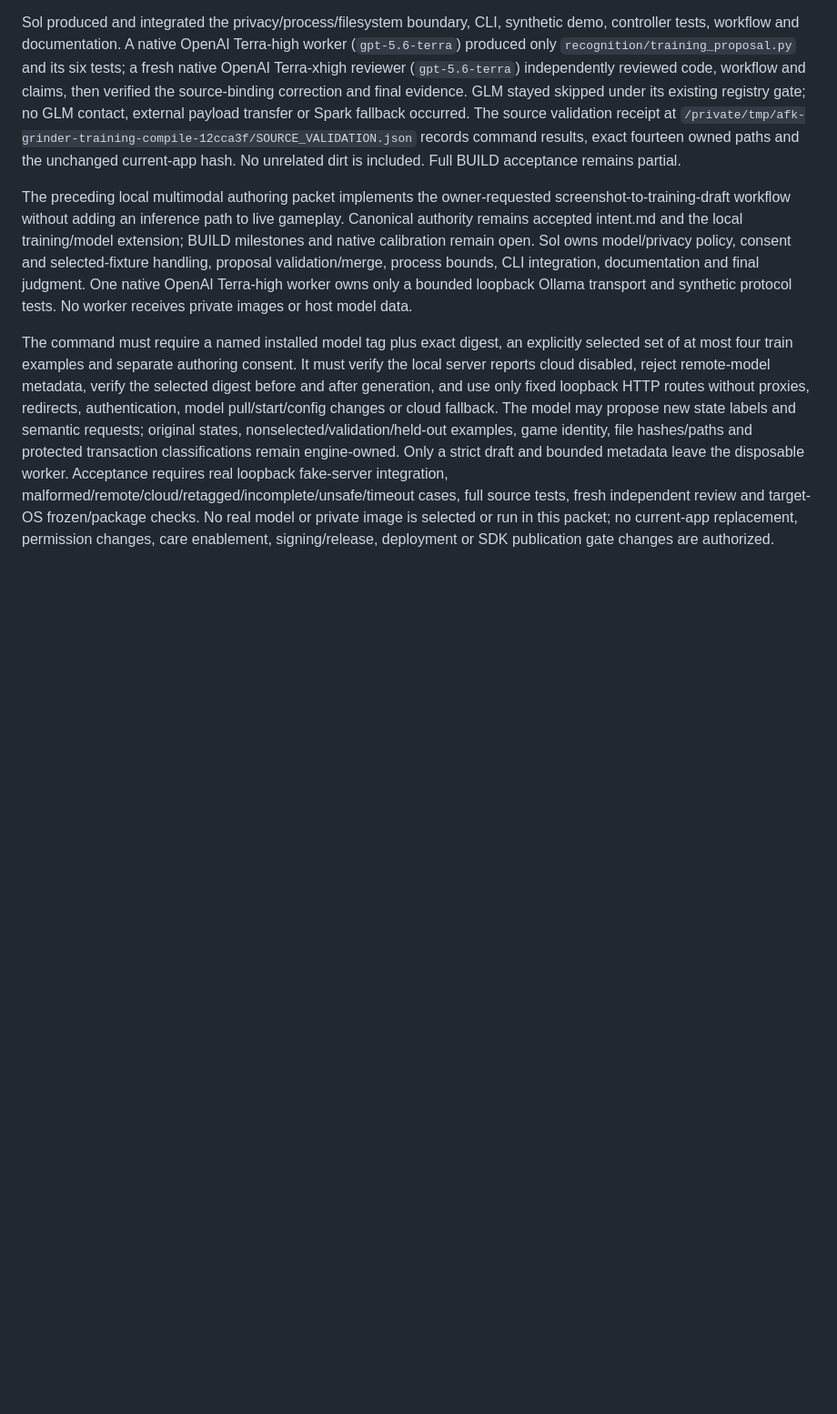
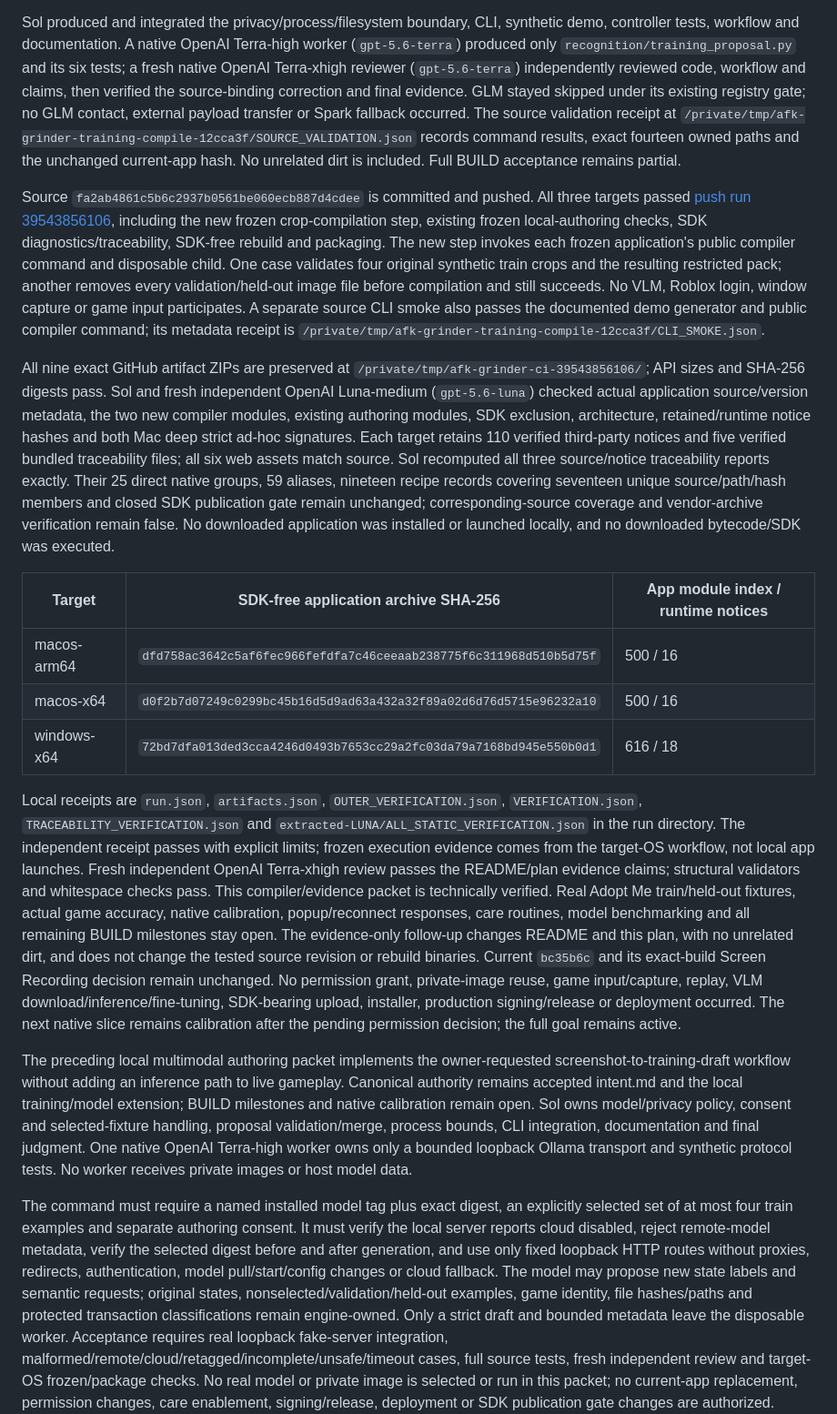
Before and after one commit to hypler-dev/afk-grinder, a Markdown page: plan.md, the part around one of its changes. Shown at 91% size. Drawn GitHub-style; blank space fills up the shorter version.

```diff
--- a/plan.md
+++ b/plan.md
@@ -16,5 +16,17 @@ Source validation for the compiler passes 493 tests without skips, including six
 
 Sol produced and integrated the privacy/process/filesystem boundary, CLI, synthetic demo, controller tests, workflow and documentation. A native OpenAI Terra-high worker (`gpt-5.6-terra`) produced only `recognition/training_proposal.py` and its six tests; a fresh native OpenAI Terra-xhigh reviewer (`gpt-5.6-terra`) independently reviewed code, workflow and claims, then verified the source-binding correction and final evidence. GLM stayed skipped under its existing registry gate; no GLM contact, external payload transfer or Spark fallback occurred. The source validation receipt at `/private/tmp/afk-grinder-training-compile-12cca3f/SOURCE_VALIDATION.json` records command results, exact fourteen owned paths and the unchanged current-app hash. No unrelated dirt is included. Full BUILD acceptance remains partial.
+
+Source `fa2ab4861c5b6c2937b0561be060ecb887d4cdee` is committed and pushed. All three targets passed [push run 39543856106](https://github.com/hypler-dev/afk-grinder/actions/runs/39543856106), including the new frozen crop-compilation step, existing frozen local-authoring checks, SDK diagnostics/traceability, SDK-free rebuild and packaging. The new step invokes each frozen application's public compiler command and disposable child. One case validates four original synthetic train crops and the resulting restricted pack; another removes every validation/held-out image file before compilation and still succeeds. No VLM, Roblox login, window capture or game input participates. A separate source CLI smoke also passes the documented demo generator and public compiler command; its metadata receipt is `/private/tmp/afk-grinder-training-compile-12cca3f/CLI_SMOKE.json`.
+
+All nine exact GitHub artifact ZIPs are preserved at `/private/tmp/afk-grinder-ci-39543856106/`; API sizes and SHA-256 digests pass. Sol and fresh independent OpenAI Luna-medium (`gpt-5.6-luna`) checked actual application source/version metadata, the two new compiler modules, existing authoring modules, SDK exclusion, architecture, retained/runtime notice hashes and both Mac deep strict ad-hoc signatures. Each target retains 110 verified third-party notices and five verified bundled traceability files; all six web assets match source. Sol recomputed all three source/notice traceability reports exactly. Their 25 direct native groups, 59 aliases, nineteen recipe records covering seventeen unique source/path/hash members and closed SDK publication gate remain unchanged; corresponding-source coverage and vendor-archive verification remain false. No downloaded application was installed or launched locally, and no downloaded bytecode/SDK was executed.
+
+| Target | SDK-free application archive SHA-256 | App module index / runtime notices |
+| --- | --- | --- |
+| macos-arm64 | `dfd758ac3642c5af6fec966fefdfa7c46ceeaab238775f6c311968d510b5d75f` | 500 / 16 |
+| macos-x64 | `d0f2b7d07249c0299bc45b16d5d9ad63a432a32f89a02d6d76d5715e96232a10` | 500 / 16 |
+| windows-x64 | `72bd7dfa013ded3cca4246d0493b7653cc29a2fc03da79a7168bd945e550b0d1` | 616 / 18 |
+
+Local receipts are `run.json`, `artifacts.json`, `OUTER_VERIFICATION.json`, `VERIFICATION.json`, `TRACEABILITY_VERIFICATION.json` and `extracted-LUNA/ALL_STATIC_VERIFICATION.json` in the run directory. The independent receipt passes with explicit limits; frozen execution evidence comes from the target-OS workflow, not local app launches. Fresh independent OpenAI Terra-xhigh review passes the README/plan evidence claims; structural validators and whitespace checks pass. This compiler/evidence packet is technically verified. Real Adopt Me train/held-out fixtures, actual game accuracy, native calibration, popup/reconnect responses, care routines, model benchmarking and all remaining BUILD milestones stay open. The evidence-only follow-up changes README and this plan, with no unrelated dirt, and does not change the tested source revision or rebuild binaries. Current `bc35b6c` and its exact-build Screen Recording decision remain unchanged. No permission grant, private-image reuse, game input/capture, replay, VLM download/inference/fine-tuning, SDK-bearing upload, installer, production signing/release or deployment occurred. The next native slice remains calibration after the pending permission decision; the full goal remains active.
 
 The preceding local multimodal authoring packet implements the owner-requested screenshot-to-training-draft workflow without adding an inference path to live gameplay. Canonical authority remains accepted intent.md and the local training/model extension; BUILD milestones and native calibration remain open. Sol owns model/privacy policy, consent and selected-fixture handling, proposal validation/merge, process bounds, CLI integration, documentation and final judgment. One native OpenAI Terra-high worker owns only a bounded loopback Ollama transport and synthetic protocol tests. No worker receives private images or host model data.
 
```
Also changed, not shown: other parts of plan.md (+1 -1 lines), README.md (+1 -1 lines).
